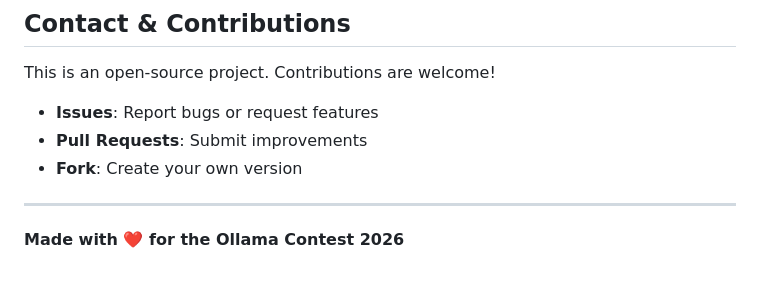
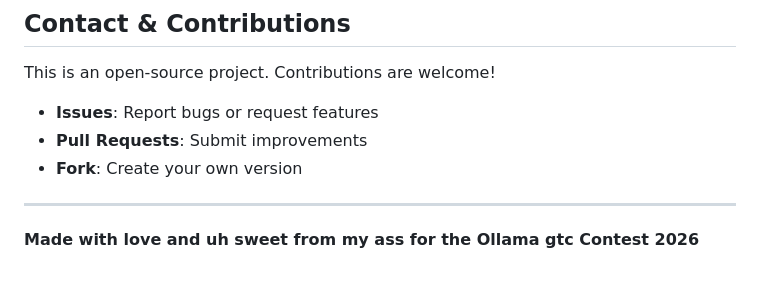
Before and after one commit to Ciel2006/Cloudma, a Markdown page: README.md, the part around the change. GitHub-like rendering.

```diff
--- a/README.md
+++ b/README.md
@@ -667,4 +667,4 @@ This is an open-source project. Contributions are welcome!
 
 ---
 
-**Made with ❤️ for the Ollama Contest 2026**
+**Made with love and uh sweet from my ass for the Ollama gtc Contest 2026**
```
